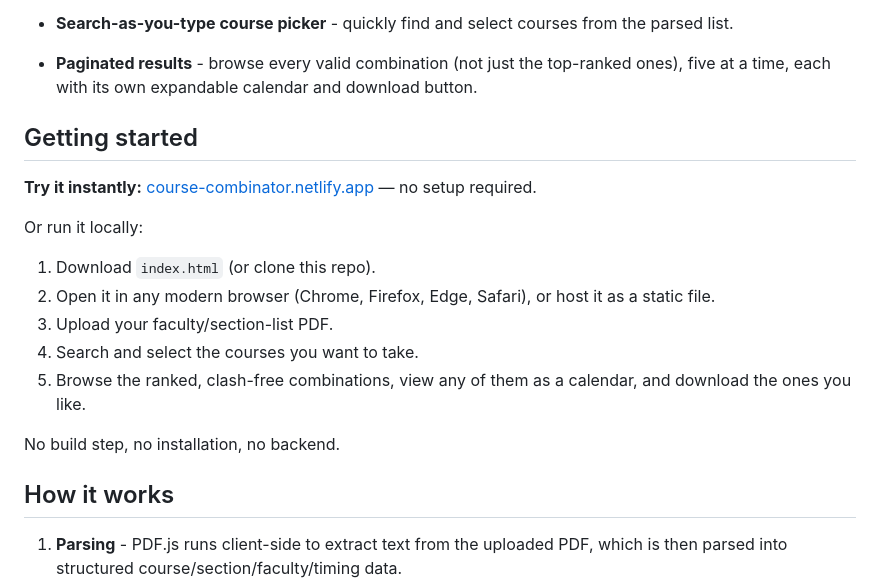
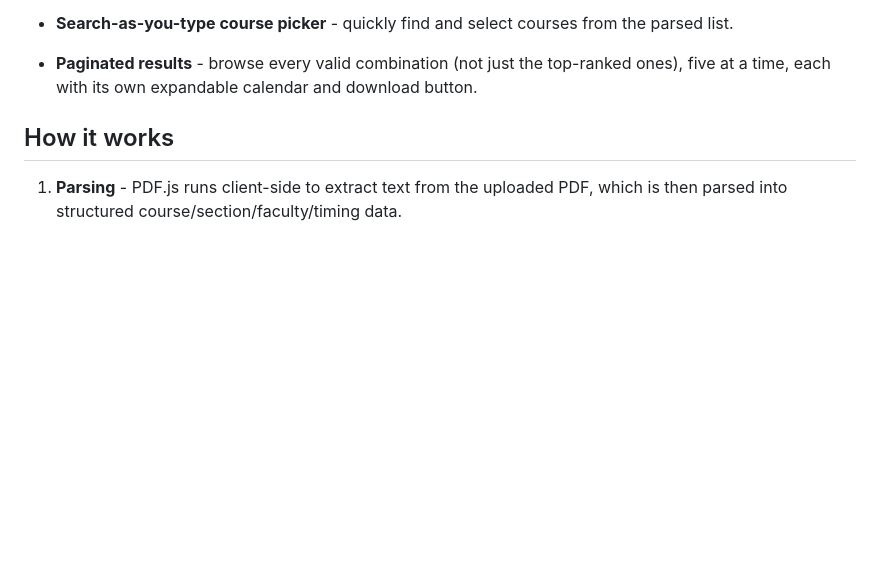
Before and after one commit to SaminJawad/Course-Combinator, a Markdown page: README.md, the part around the change. Rendered like a GitHub page; blank space fills up the shorter version.

```diff
--- a/README.md
+++ b/README.md
@@ -27,19 +27,6 @@ Manually cross-referencing a 100+ page faculty list to find a schedule that does
 - **Search-as-you-type course picker** - quickly find and select courses from the parsed list.
 - **Paginated results** - browse every valid combination (not just the top-ranked ones), five at a time, each with its own expandable calendar and download button.
 
-## Getting started
-
-**Try it instantly:** [course-combinator.netlify.app](https://course-combinator.netlify.app) — no setup required.
-
-Or run it locally:
-
-1. Download `index.html` (or clone this repo).
-2. Open it in any modern browser (Chrome, Firefox, Edge, Safari), or host it as a static file.
-3. Upload your faculty/section-list PDF.
-4. Search and select the courses you want to take.
-5. Browse the ranked, clash-free combinations, view any of them as a calendar, and download the ones you like.
-
-No build step, no installation, no backend.
 
 ## How it works
 
```
